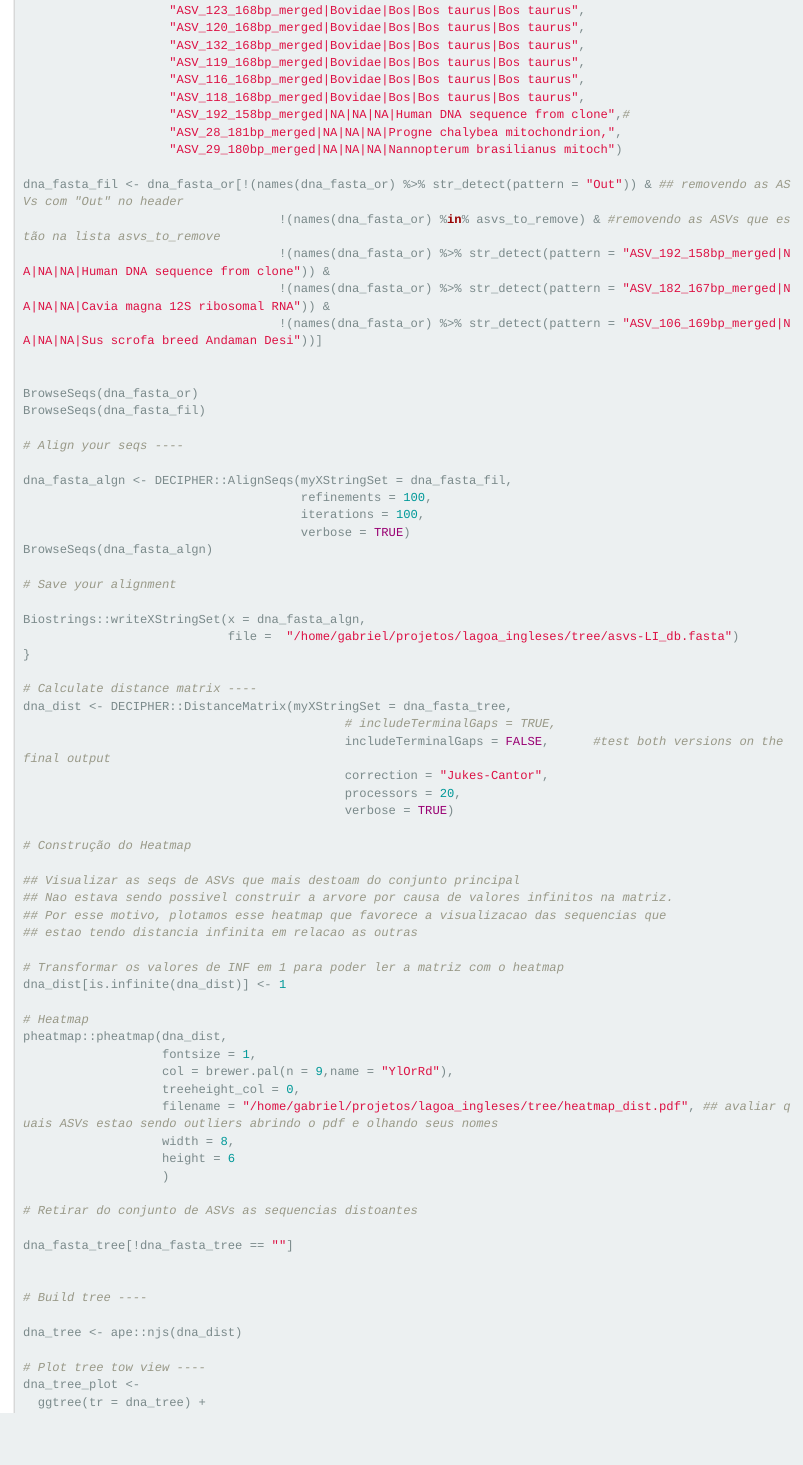
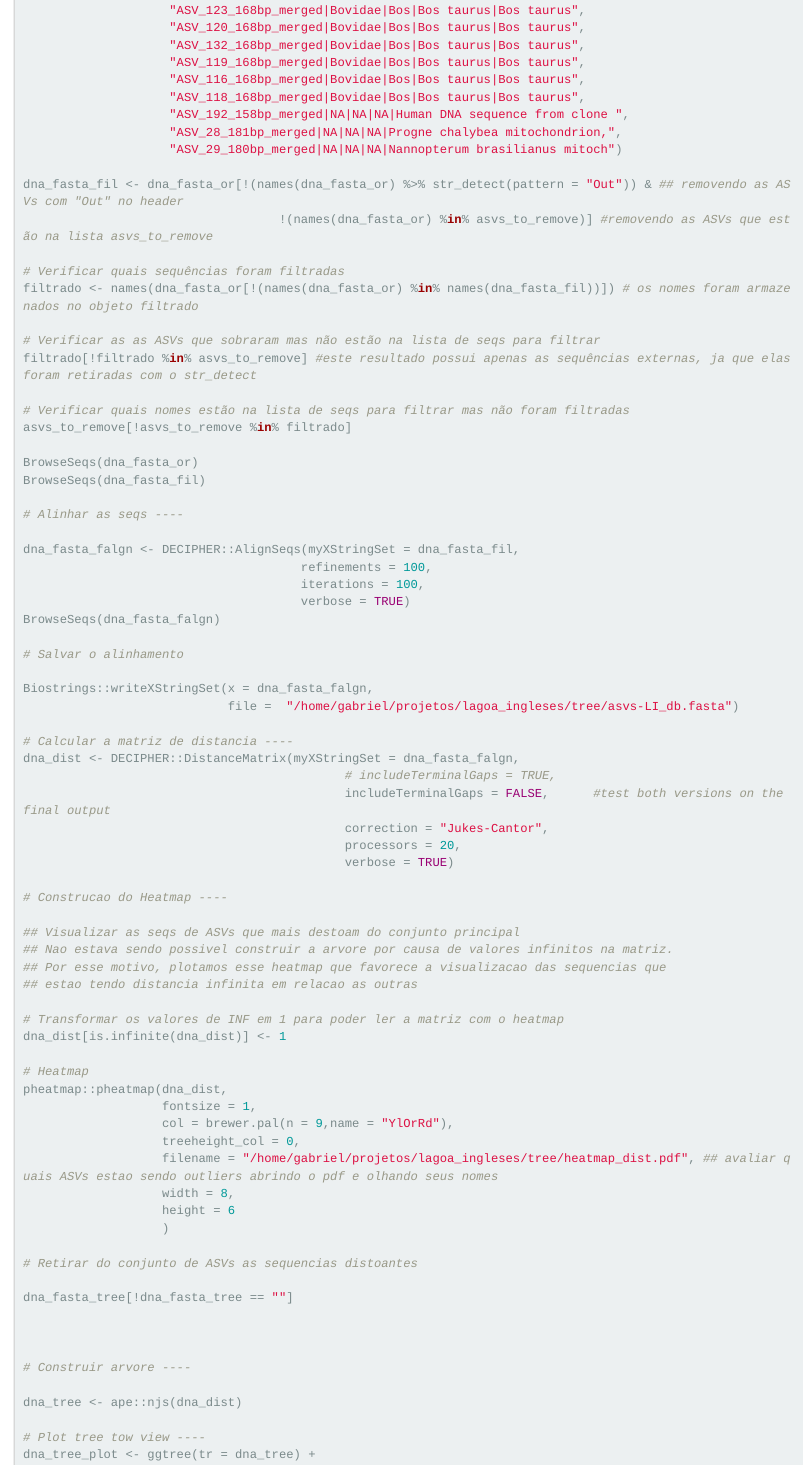
Before and after one commit to gbrl-mendes/lagoa_ingleses, an R Markdown document (script/arvores/arvores.Rmd): the page in a window 1100 px wide, from 4280 px down. Rendered offline with R 4.5, knitr and Pandoc, with nearby package versions.

Commit message:
alterações

```diff
--- a/script/arvores/arvores.Rmd
+++ b/script/arvores/arvores.Rmd
@@ -227,43 +226,47 @@ asvs_to_remove <- c("ASV_204_85bp_merged|NA|NA|NA|NA",
                     "ASV_119_168bp_merged|Bovidae|Bos|Bos taurus|Bos taurus",
                     "ASV_116_168bp_merged|Bovidae|Bos|Bos taurus|Bos taurus",
                     "ASV_118_168bp_merged|Bovidae|Bos|Bos taurus|Bos taurus",
-                    "ASV_192_158bp_merged|NA|NA|NA|Human DNA sequence from clone",#
+                    "ASV_192_158bp_merged|NA|NA|NA|Human DNA sequence from clone ",
                     "ASV_28_181bp_merged|NA|NA|NA|Progne chalybea mitochondrion,",
                     "ASV_29_180bp_merged|NA|NA|NA|Nannopterum brasilianus mitoch")
 
 dna_fasta_fil <- dna_fasta_or[!(names(dna_fasta_or) %>% str_detect(pattern = "Out")) & ## removendo as ASVs com "Out" no header
-                                   !(names(dna_fasta_or) %in% asvs_to_remove) & #removendo as ASVs que estão na lista asvs_to_remove
-                                   !(names(dna_fasta_or) %>% str_detect(pattern = "ASV_192_158bp_merged|NA|NA|NA|Human DNA sequence from clone")) &
-                                   !(names(dna_fasta_or) %>% str_detect(pattern = "ASV_182_167bp_merged|NA|NA|NA|Cavia magna 12S ribosomal RNA")) &
-                                   !(names(dna_fasta_or) %>% str_detect(pattern = "ASV_106_169bp_merged|NA|NA|NA|Sus scrofa breed Andaman Desi"))]
+                                   !(names(dna_fasta_or) %in% asvs_to_remove)] #removendo as ASVs que estão na lista asvs_to_remove
 
+# Verificar quais sequências foram filtradas
+filtrado <- names(dna_fasta_or[!(names(dna_fasta_or) %in% names(dna_fasta_fil))]) # os nomes foram armazenados no objeto filtrado
+
+# Verificar as as ASVs que sobraram mas não estão na lista de seqs para filtrar
+filtrado[!filtrado %in% asvs_to_remove] #este resultado possui apenas as sequências externas, ja que elas foram retiradas com o str_detect
+
+# Verificar quais nomes estão na lista de seqs para filtrar mas não foram filtradas
+asvs_to_remove[!asvs_to_remove %in% filtrado]
 
 BrowseSeqs(dna_fasta_or)
 BrowseSeqs(dna_fasta_fil)
 
-# Align your seqs ----
+# Alinhar as seqs ----
 
-dna_fasta_algn <- DECIPHER::AlignSeqs(myXStringSet = dna_fasta_fil,
+dna_fasta_falgn <- DECIPHER::AlignSeqs(myXStringSet = dna_fasta_fil,
                                       refinements = 100,
                                       iterations = 100,
                                       verbose = TRUE)
-BrowseSeqs(dna_fasta_algn)
+BrowseSeqs(dna_fasta_falgn)
 
-# Save your alignment
+# Salvar o alinhamento
 
-Biostrings::writeXStringSet(x = dna_fasta_algn,
+Biostrings::writeXStringSet(x = dna_fasta_falgn,
                             file =  "/home/gabriel/projetos/lagoa_ingleses/tree/asvs-LI_db.fasta")
-}
 
-# Calculate distance matrix ----
-dna_dist <- DECIPHER::DistanceMatrix(myXStringSet = dna_fasta_tree,
+# Calcular a matriz de distancia ----
+dna_dist <- DECIPHER::DistanceMatrix(myXStringSet = dna_fasta_falgn,
                                             # includeTerminalGaps = TRUE,
                                             includeTerminalGaps = FALSE,      #test both versions on the final output
                                             correction = "Jukes-Cantor",
                                             processors = 20,
                                             verbose = TRUE)
 
-# Construção do Heatmap
+# Construcao do Heatmap ----
 
 ## Visualizar as seqs de ASVs que mais destoam do conjunto principal
 ## Nao estava sendo possivel construir a arvore por causa de valores infinitos na matriz.
@@ -288,7 +291,8 @@ pheatmap::pheatmap(dna_dist,
 dna_fasta_tree[!dna_fasta_tree == ""]
 
 
-# Build tree ----
+
+# Construir arvore ----
 
 dna_tree <- ape::njs(dna_dist)
 
```
Also changed, not shown: script/arvores/arvores.Rmd (39 more changed lines).
